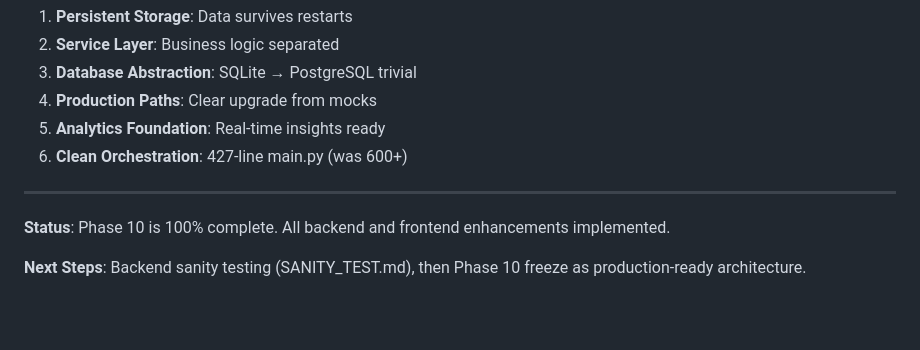
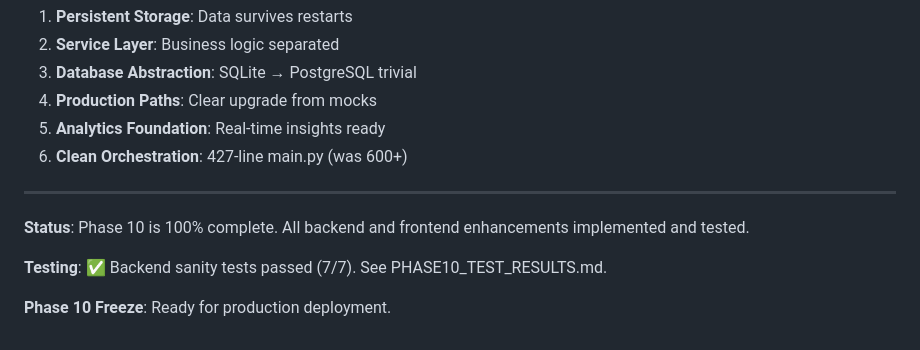
Before and after one commit to assadsharif/chatkit-widget-implementation, a Markdown page: PHASE10_COMPLETE_STATUS.md, the part around the change. Rendered like a GitHub page; blank space fills up the shorter version.

Commit message:
docs(phase10): mark Phase 10 as 100% complete with testing

```diff
--- a/PHASE10_COMPLETE_STATUS.md
+++ b/PHASE10_COMPLETE_STATUS.md
@@ -183,6 +183,8 @@ This project:
 
 ---
 
-**Status**: Phase 10 is 100% complete. All backend and frontend enhancements implemented.
+**Status**: Phase 10 is 100% complete. All backend and frontend enhancements implemented and tested.
 
-**Next Steps**: Backend sanity testing (SANITY_TEST.md), then Phase 10 freeze as production-ready architecture.
+**Testing**: ✅ Backend sanity tests passed (7/7). See PHASE10_TEST_RESULTS.md.
+
+**Phase 10 Freeze**: Ready for production deployment.
```
